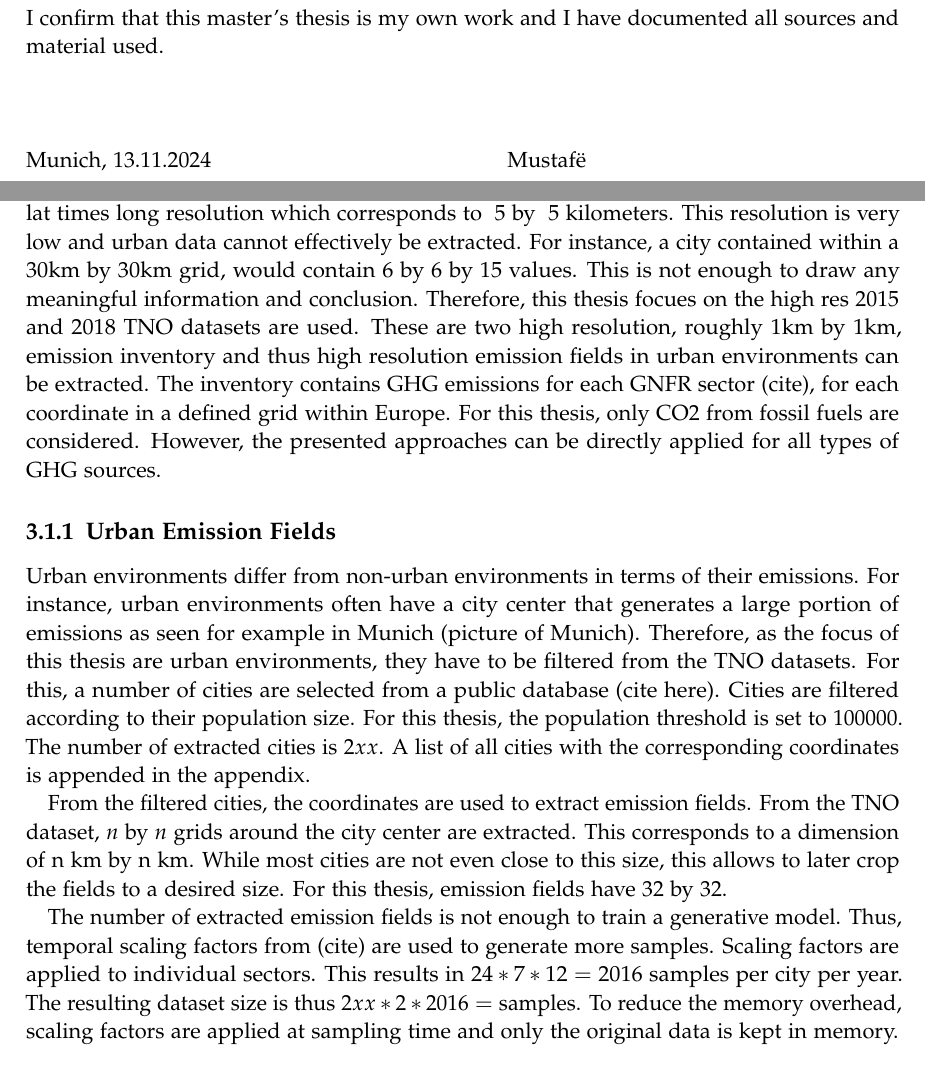
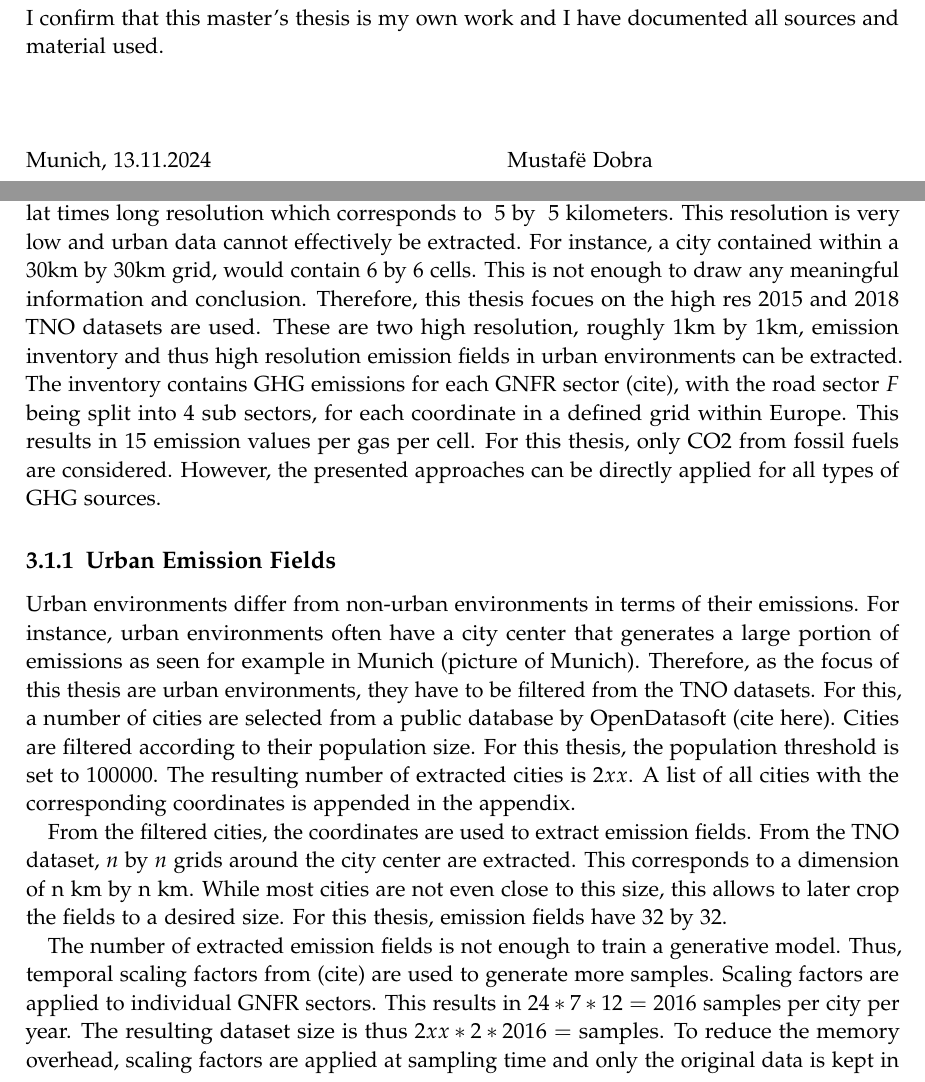
Before and after one commit to must1d/masters-thesis, a LaTeX thesis (main.tex, which reads chapters/03_methods.tex): two parts of pages 3 and 9 of 15, joined at a grey line, cut so that both start at the same text. Compiled offline with pdfLaTeX.

Commit message:
Small changes

```diff
--- a/chapters/03_methods.tex
+++ b/chapters/03_methods.tex
@@ -6,11 +6,12 @@
 \section{Dataset}
 Datasets such as CAMS (cite) or TNO (cite) provide GHG emissions in a 0.1 times 0.05 lat times long resolution which corresponds to ~5 by ~5 kilometers.
 This resolution is very low and urban data cannot effectively be extracted.
-For instance, a city contained within a 30km by 30km grid, would contain 6 by 6 by 15 values.
+For instance, a city contained within a 30km by 30km grid, would contain 6 by 6 cells.
 This is not enough to draw any meaningful information and conclusion.
 Therefore, this thesis focues on the high res $2015$ and $2018$ TNO datasets are used.
 These are two high resolution, roughly 1km by 1km, emission inventory and thus high resolution emission fields in urban environments can be extracted.
-The inventory contains GHG emissions for each GNFR sector (cite), for each coordinate in a defined grid within Europe.
+The inventory contains GHG emissions for each GNFR sector (cite), with the road sector $F$ being split into $4$ sub sectors, for each coordinate in a defined grid within Europe.
+This results in $15$ emission values per gas per cell.
 For this thesis, only CO2 from fossil fuels are considered.
 However, the presented approaches can be directly applied for all types of GHG sources.
 
@@ -18,10 +19,10 @@ However, the presented approaches can be directly applied for all types of GHG s
 Urban environments differ from non-urban environments in terms of their emissions.
 For instance, urban environments often have a city center that generates a large portion of emissions as seen for example in Munich (picture of Munich).
 Therefore, as the focus of this thesis are urban environments, they have to be filtered from the TNO datasets.
-For this, a number of cities are selected from a public database (cite here).
+For this, a number of cities are selected from a public database by OpenDatasoft (cite here).
 Cities are filtered according to their population size.
 For this thesis, the population threshold is set to $100000$.
-The number of extracted cities is $2xx$.
+The resulting number of extracted cities is $2xx$.
 A list of all cities with the corresponding coordinates is appended in the appendix.
 
 From the filtered cities, the coordinates are used to extract emission fields.
@@ -32,7 +33,7 @@ For this thesis, emission fields have $32$ by $32$.
 
 The number of extracted emission fields is not enough to train a generative model.
 Thus, temporal scaling factors from (cite) are used to generate more samples.
-Scaling factors are applied to individual sectors.
+Scaling factors are applied to individual GNFR sectors.
 This results in $24 * 7 * 12 = 2016$ samples per city per year.
 The resulting dataset size is thus $2xx * 2 * 2016 = $ samples.
 To reduce the memory overhead, scaling factors are applied at sampling time and only the original data is kept in memory.
--- a/main.tex
+++ b/main.tex
@@ -17,7 +17,7 @@
 \newcommand*{\getSchool}{Computation, Information and Technology}
 \newcommand*{\getTitle}{Learning Compressed Representations of Emission Inventories in Urban Environments}
 \newcommand*{\getTitleGer}{Erlernen komprimierter Darstellungen von Emissionen in städtischen Umgebungen}
-\newcommand*{\getAuthor}{Mustafë}
+\newcommand*{\getAuthor}{Mustafë Dobra}
 \newcommand*{\getDoctype}{Master's Thesis}
 \newcommand*{\getAdvisor}{Moritz Makowski}
 \newcommand*{\getExaminer}{Prof. Dr.-Ing. Jia Chen}
```
